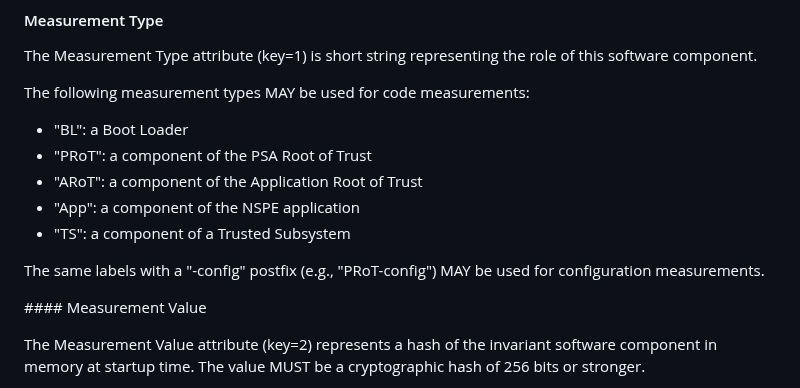
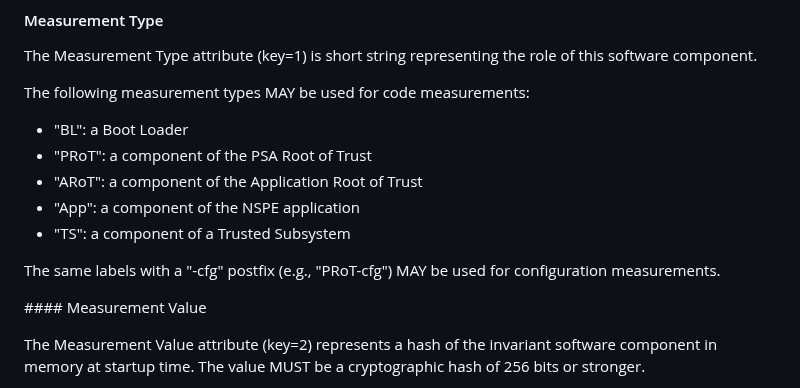
Before and after one commit to thomas-fossati/draft-psa-token, a Markdown page: draft-tschofenig-rats-psa-token.md, the part around the change. Rendered like a GitHub page.

Commit message:
"-config" postfix
Let's keep it short and use "-cfg"

```diff
--- a/draft-tschofenig-rats-psa-token.md
+++ b/draft-tschofenig-rats-psa-token.md
@@ -461,7 +461,7 @@ The following measurement types MAY be used for code measurements:
 * "App": a component of the NSPE application
 * "TS": a component of a Trusted Subsystem
 
-The same labels with a "-config" postfix (e.g., "PRoT-config") MAY be used for
+The same labels with a "-cfg" postfix (e.g., "PRoT-cfg") MAY be used for
 configuration measurements.
 
 #### Measurement Value
```
